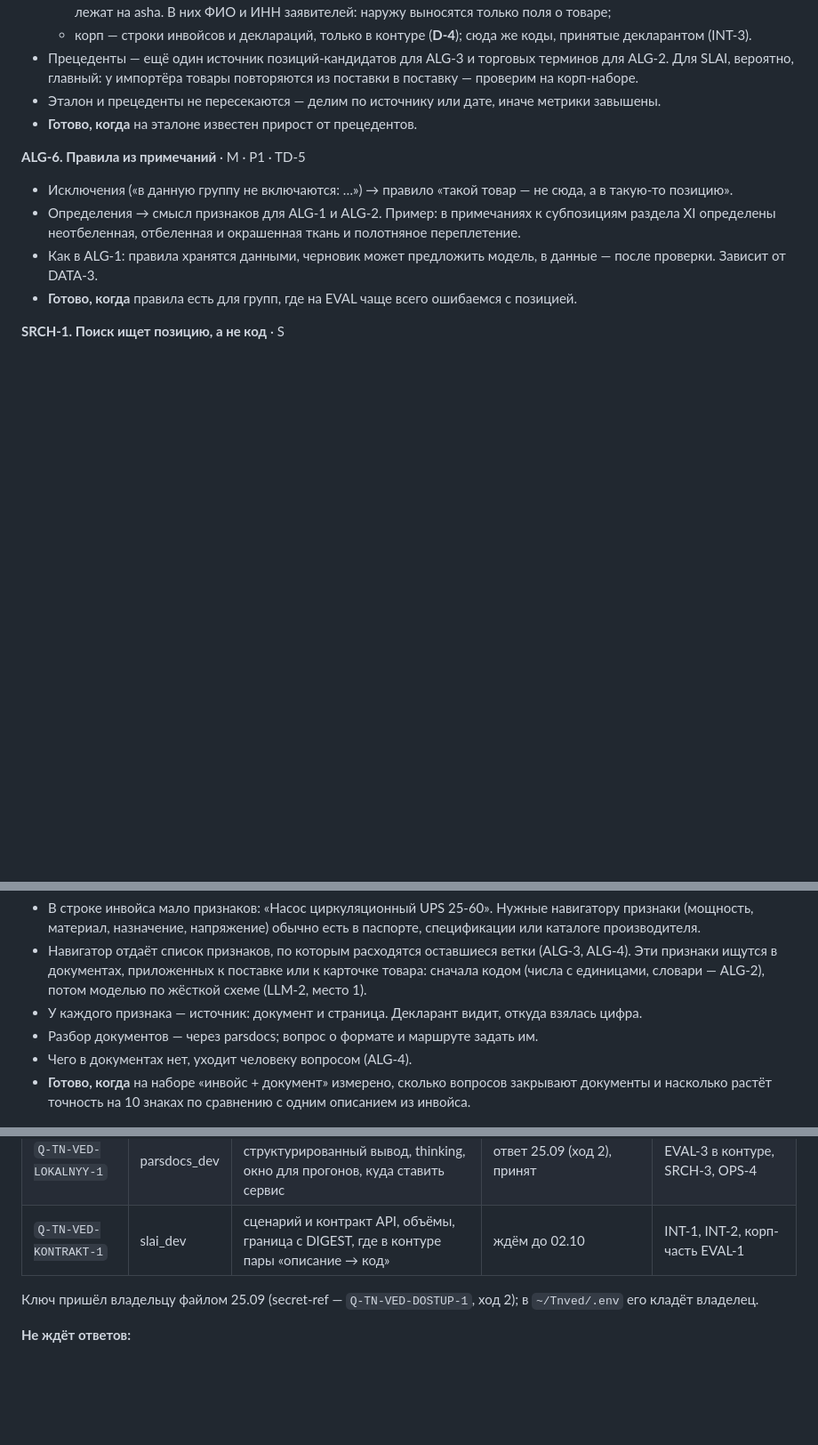
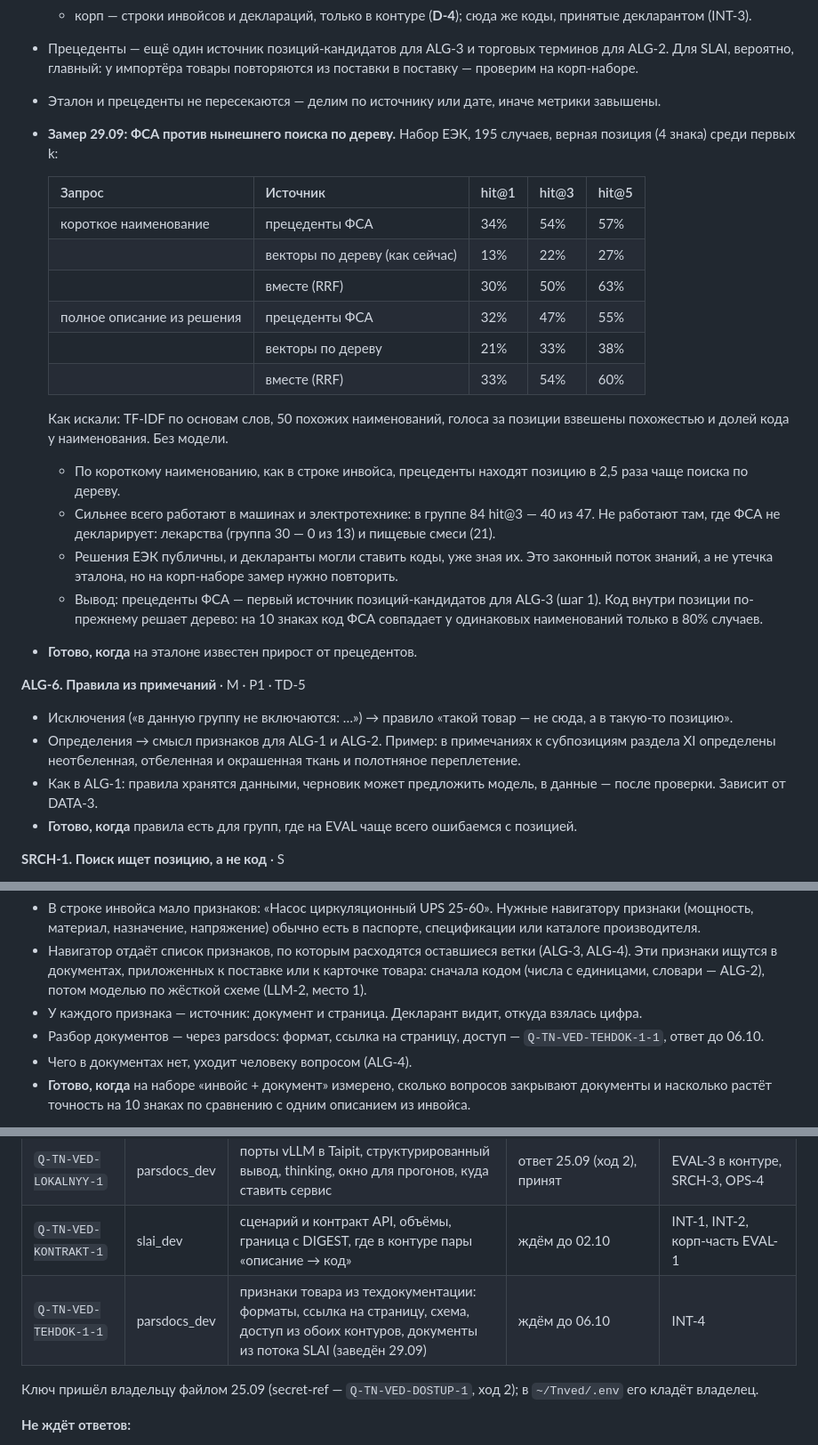
Before and after one commit to xanderkag/tnved, a Markdown page: BACKLOG.md, 3 parts joined by grey strips. Shown at 89% size. Drawn GitHub-style; blank space fills up the shorter version.

Commit message:
docs(backlog): замер прецедентов ФСА на наборе ЕЭК; вопрос parsdocs по INT-4
Co-Authored-By: Claude Opus 5.5 <noreply@anthropic.com>

```diff
--- a/BACKLOG.md
+++ b/BACKLOG.md
@@ -296,6 +296,28 @@
   - корп — строки инвойсов и деклараций, только в контуре (**D-4**); сюда же коды, принятые декларантом (INT-3).
 - Прецеденты — ещё один источник позиций-кандидатов для ALG-3 и торговых терминов для ALG-2. Для SLAI, вероятно, главный: у импортёра товары повторяются из поставки в поставку — проверим на корп-наборе.
 - Эталон и прецеденты не пересекаются — делим по источнику или дате, иначе метрики завышены.
+- **Замер 29.09: ФСА против нынешнего поиска по дереву.** Набор ЕЭК, 195 случаев, верная позиция (4 знака)
+  среди первых k:
+
+  | Запрос | Источник | hit@1 | hit@3 | hit@5 |
+  |---|---|---|---|---|
+  | короткое наименование | прецеденты ФСА | 34% | 54% | 57% |
+  | | векторы по дереву (как сейчас) | 13% | 22% | 27% |
+  | | вместе (RRF) | 30% | 50% | 63% |
+  | полное описание из решения | прецеденты ФСА | 32% | 47% | 55% |
+  | | векторы по дереву | 21% | 33% | 38% |
+  | | вместе (RRF) | 33% | 54% | 60% |
+
+  Как искали: TF-IDF по основам слов, 50 похожих наименований, голоса за позиции взвешены похожестью и
+  долей кода у наименования. Без модели.
+  - По короткому наименованию, как в строке инвойса, прецеденты находят позицию в 2,5 раза чаще поиска по
+    дереву.
+  - Сильнее всего работают в машинах и электротехнике: в группе 84 hit@3 — 40 из 47. Не работают там, где
+    ФСА не декларирует: лекарства (группа 30 — 0 из 13) и пищевые смеси (21).
+  - Решения ЕЭК публичны, и декларанты могли ставить коды, уже зная их. Это законный поток знаний, а не
+    утечка эталона, но на корп-наборе замер нужно повторить.
+  - Вывод: прецеденты ФСА — первый источник позиций-кандидатов для ALG-3 (шаг 1). Код внутри позиции по-прежнему
+    решает дерево: на 10 знаках код ФСА совпадает у одинаковых наименований только в 80% случаев.
 - **Готово, когда** на эталоне известен прирост от прецедентов.
 
 **ALG-6. Правила из примечаний** · M · P1 · TD-5
@@ -422,7 +444,7 @@
   ищутся в документах, приложенных к поставке или к карточке товара: сначала кодом (числа с единицами,
   словари — ALG-2), потом моделью по жёсткой схеме (LLM-2, место 1).
 - У каждого признака — источник: документ и страница. Декларант видит, откуда взялась цифра.
-- Разбор документов — через parsdocs; вопрос о формате и маршруте задать им.
+- Разбор документов — через parsdocs: формат, ссылка на страницу, доступ — `Q-TN-VED-TEHDOK-1-1`, ответ до 06.10.
 - Чего в документах нет, уходит человеку вопросом (ALG-4).
 - **Готово, когда** на наборе «инвойс + документ» измерено, сколько вопросов закрывают документы и
   насколько растёт точность на 10 знаках по сравнению с одним описанием из инвойса.
@@ -470,6 +492,7 @@
 | `Q-TN-VED-DOSTUP-1` | parsdocs_dev | личность `tnved-bot` и ключ, псевдоним модели, лимит, json_schema и thinking на шлюзе | ответ 25.09 (ход 2); закрою после живого вызова — нужен ключ в `.env` | проверку LLM-1, EVAL-3 здесь, SRCH-3 |
 | `Q-TN-VED-LOKALNYY-1` | parsdocs_dev | порты vLLM в Taipit, структурированный вывод, thinking, окно для прогонов, куда ставить сервис | ответ 25.09 (ход 2), принят | EVAL-3 в контуре, SRCH-3, OPS-4 |
 | `Q-TN-VED-KONTRAKT-1` | slai_dev | сценарий и контракт API, объёмы, граница с DIGEST, где в контуре пары «описание → код» | ждём до 02.10 | INT-1, INT-2, корп-часть EVAL-1 |
+| `Q-TN-VED-TEHDOK-1-1` | parsdocs_dev | признаки товара из техдокументации: форматы, ссылка на страницу, схема, доступ из обоих контуров, документы из потока SLAI (заведён 29.09) | ждём до 06.10 | INT-4 |
 
 Ключ пришёл владельцу файлом 25.09 (secret-ref — `Q-TN-VED-DOSTUP-1`, ход 2); в `~/Tnved/.env` его кладёт владелец.
 
```
